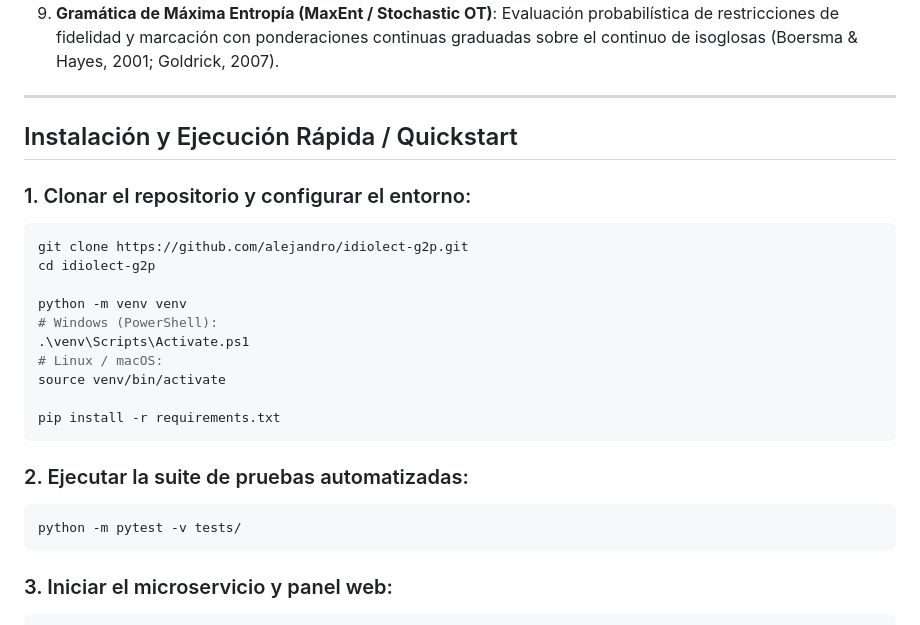
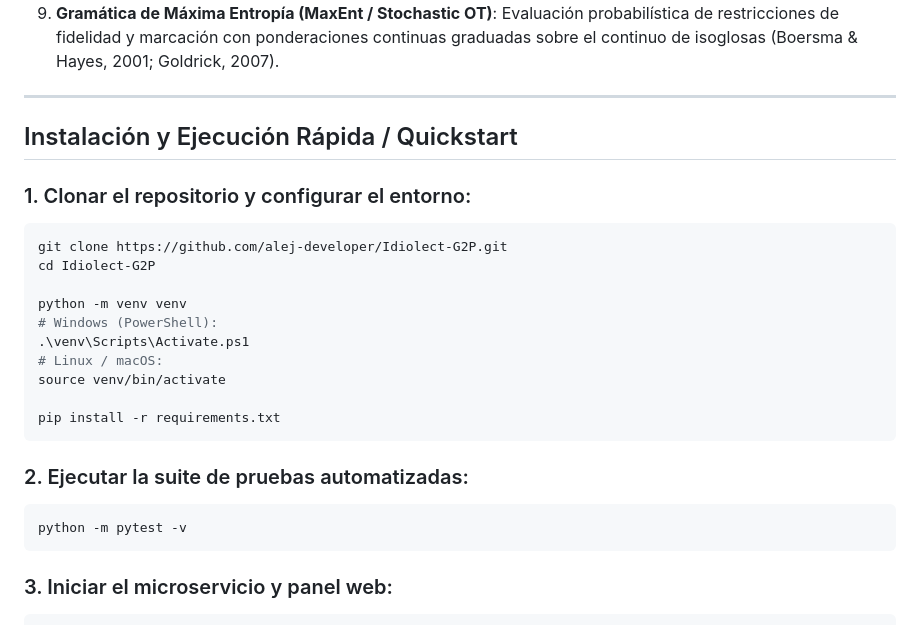
Before and after one commit to alej-developer/Idiolect-G2P, a Markdown page: README.md, the part around one of its changes. Drawn GitHub-style.

````diff
--- a/README.md
+++ b/README.md
@@ -56,15 +65,14 @@ flowchart TD
 8. **Fonotaxis Post-léxica y Sandhi Externo**: Reencadenamiento silábico interpalabra ($\text{Coda}_{\omega_1} + \text{Núcleo}_{\omega_2} \to \text{Ataque}_{\omega_2}$), resonorización asimilativa de sibilantes en juntura ($/s/ + [C, +\text{son}] \to [z]/[h]$) y asimilación homorgánica nasal conforme a Hualde (2014) y Quilis (1993).
 9. **Gramática de Máxima Entropía (MaxEnt / Stochastic OT)**: Evaluación probabilística de restricciones de fidelidad y marcación con ponderaciones continuas graduadas sobre el continuo de isoglosas (Boersma & Hayes, 2001; Goldrick, 2007).
 
-
 ---
 
 ## Instalación y Ejecución Rápida / Quickstart
 
 ### 1. Clonar el repositorio y configurar el entorno:
 ```bash
-git clone https://github.com/alejandro/idiolect-g2p.git
-cd idiolect-g2p
+git clone https://github.com/alej-developer/Idiolect-G2P.git
+cd Idiolect-G2P
 
 python -m venv venv
 # Windows (PowerShell):
@@ -77,7 +85,7 @@ pip install -r requirements.txt
 
 ### 2. Ejecutar la suite de pruebas automatizadas:
 ```bash
-python -m pytest -v tests/
+python -m pytest -v
 ```
 
 ### 3. Iniciar el microservicio y panel web:
````
Also changed, not shown: other parts of README.md (+39 -7 lines), docs/SCIENTIFIC_PAPER_EN.md (+23 -6 lines).
